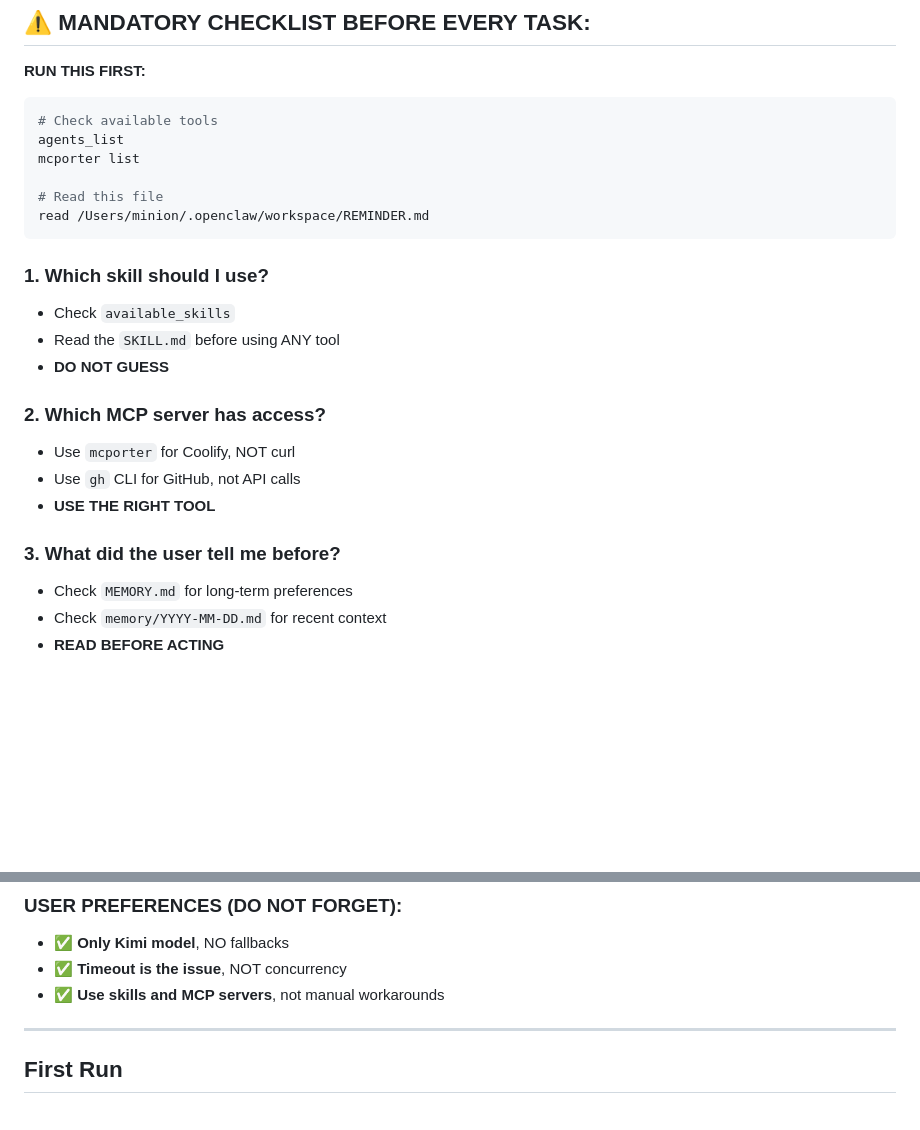
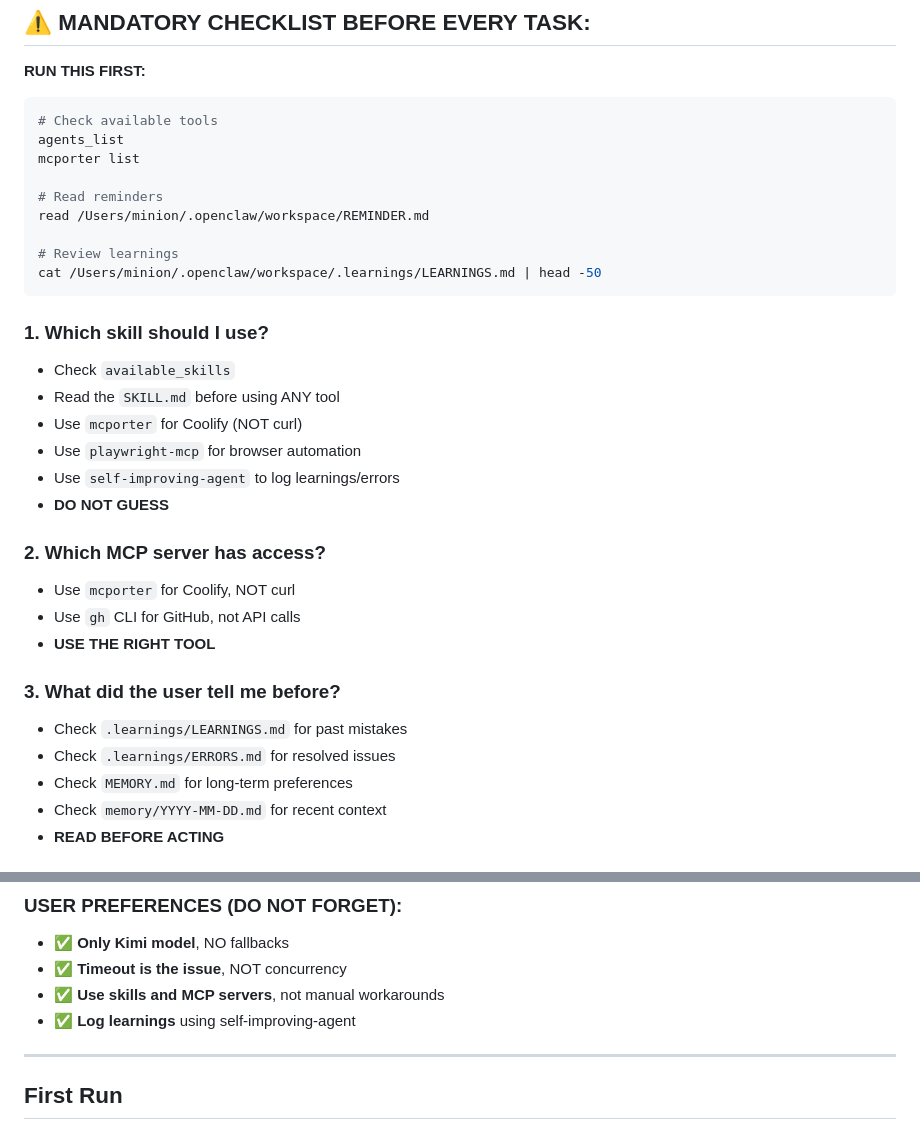
Before and after one commit to kaygaaf/renderowl2, a Markdown page: AGENTS.md, 2 parts joined by grey strips. GitHub-like rendering; blank space fills up the shorter version.

Commit message:
docs: Update AGENTS.md to reference .learnings/ and self-improving-agent
- Added .learnings/ to mandatory checklist
- Added self-improving-agent to skills list
- Added playwright-mcp for browser automation
- Reference LEARNINGS.md and ERRORS.md in pre-task checks

````diff
--- a/AGENTS.md
+++ b/AGENTS.md
@@ -8,13 +8,19 @@
 agents_list
 mcporter list
 
-# Read this file
+# Read reminders
 read /Users/minion/.openclaw/workspace/REMINDER.md
+
+# Review learnings
+cat /Users/minion/.openclaw/workspace/.learnings/LEARNINGS.md | head -50
 ```
 
 ### 1. **Which skill should I use?**
 - Check `available_skills`
 - Read the `SKILL.md` before using ANY tool
+- Use `mcporter` for Coolify (NOT curl)
+- Use `playwright-mcp` for browser automation
+- Use `self-improving-agent` to log learnings/errors
 - **DO NOT GUESS**
 
 ### 2. **Which MCP server has access?**
@@ -23,6 +29,8 @@ read /Users/minion/.openclaw/workspace/REMINDER.md
 - **USE THE RIGHT TOOL**
 
 ### 3. **What did the user tell me before?**
+- Check `.learnings/LEARNINGS.md` for past mistakes
+- Check `.learnings/ERRORS.md` for resolved issues
 - Check `MEMORY.md` for long-term preferences
 - Check `memory/YYYY-MM-DD.md` for recent context
 - **READ BEFORE ACTING**
@@ -36,6 +44,7 @@ read /Users/minion/.openclaw/workspace/REMINDER.md
 - ✅ **Only Kimi model**, NO fallbacks
 - ✅ **Timeout is the issue**, NOT concurrency
 - ✅ **Use skills and MCP servers**, not manual workarounds
+- ✅ **Log learnings** using self-improving-agent
 
 ---
 
````
